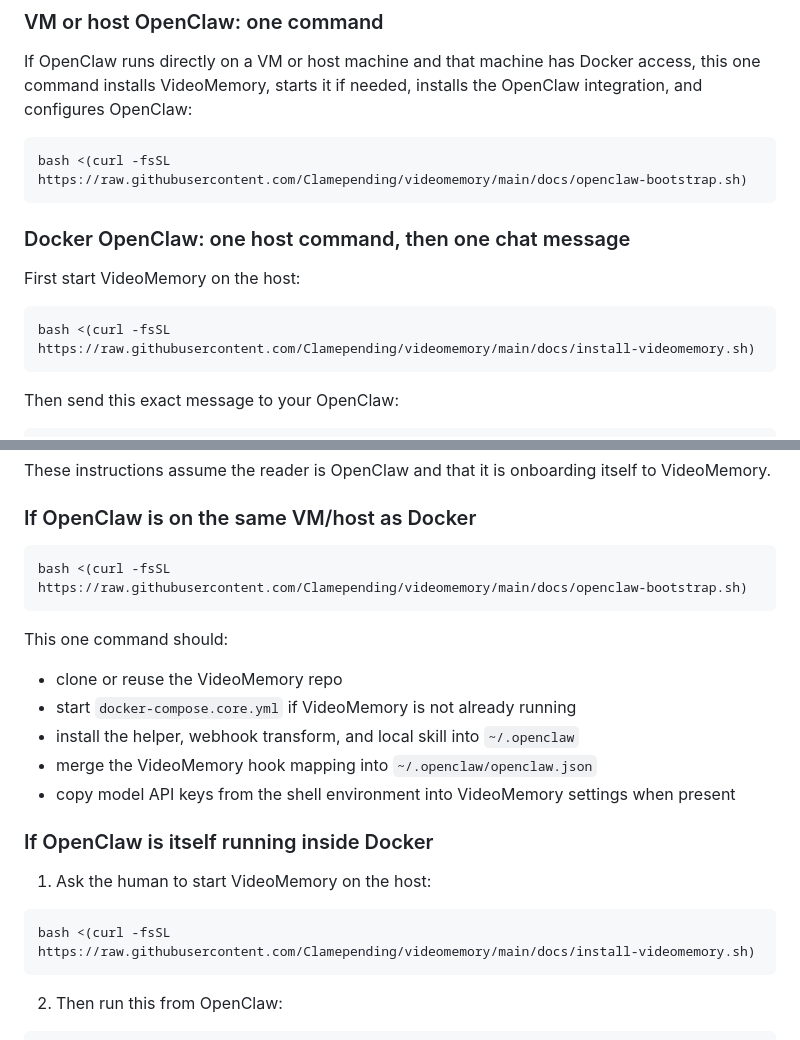
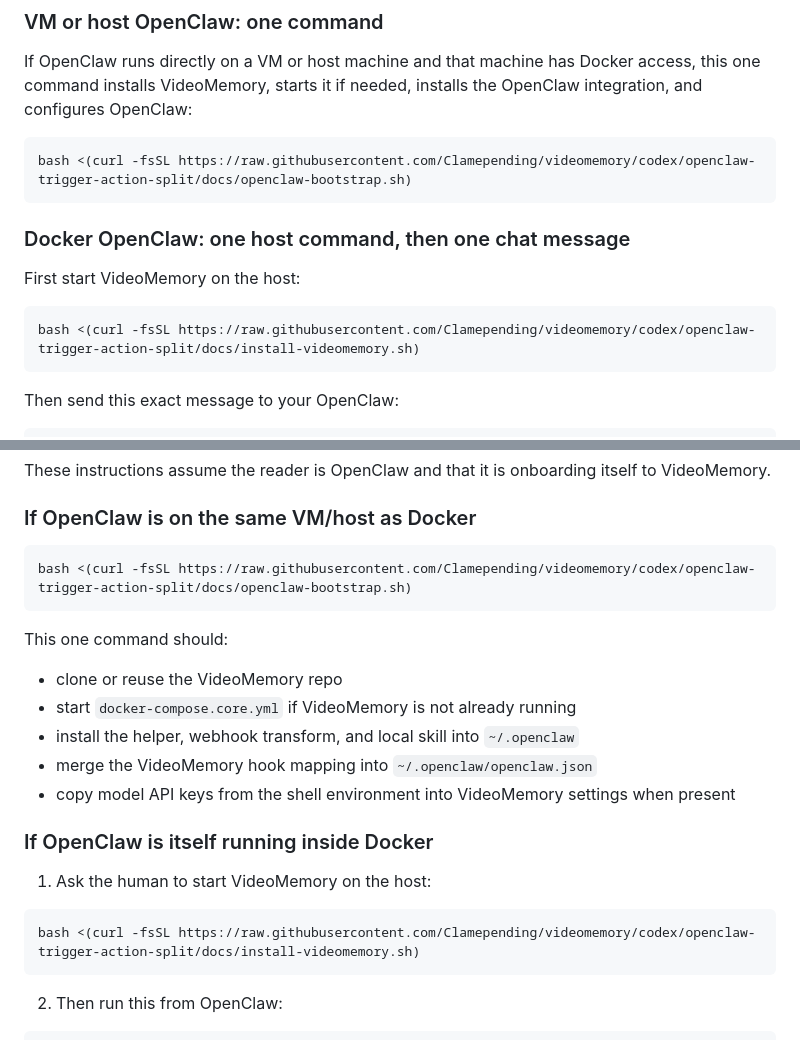
Before and after one commit to Clamepending/videomemory, a Markdown page: README.md, 2 parts joined by grey strips. Drawn GitHub-style.

````diff
--- a/README.md
+++ b/README.md
@@ -60,7 +114,7 @@ VideoMemory exposes a stable HTTP API for external agents:
 If OpenClaw runs directly on a VM or host machine and that machine has Docker access, this one command installs VideoMemory, starts it if needed, installs the OpenClaw integration, and configures OpenClaw:
 
 ```bash
-bash <(curl -fsSL https://raw.githubusercontent.com/Clamepending/videomemory/main/docs/openclaw-bootstrap.sh)
+bash <(curl -fsSL https://raw.githubusercontent.com/Clamepending/videomemory/codex/openclaw-trigger-action-split/docs/openclaw-bootstrap.sh)
 ```
 
 ### Docker OpenClaw: one host command, then one chat message
@@ -68,7 +122,7 @@ bash <(curl -fsSL https://raw.githubusercontent.com/Clamepending/videomemory/mai
 First start VideoMemory on the host:
 
 ```bash
-bash <(curl -fsSL https://raw.githubusercontent.com/Clamepending/videomemory/main/docs/install-videomemory.sh)
+bash <(curl -fsSL https://raw.githubusercontent.com/Clamepending/videomemory/codex/openclaw-trigger-action-split/docs/install-videomemory.sh)
 ```
 
 Then send this exact message to your OpenClaw:
@@ -100,7 +154,7 @@ These instructions assume the reader is OpenClaw and that it is onboarding itsel
 ### If OpenClaw is on the same VM/host as Docker
 
 ```bash
-bash <(curl -fsSL https://raw.githubusercontent.com/Clamepending/videomemory/main/docs/openclaw-bootstrap.sh)
+bash <(curl -fsSL https://raw.githubusercontent.com/Clamepending/videomemory/codex/openclaw-trigger-action-split/docs/openclaw-bootstrap.sh)
 ```
 
 This one command should:
@@ -115,7 +169,7 @@ This one command should:
 1. Ask the human to start VideoMemory on the host:
 
 ```bash
-bash <(curl -fsSL https://raw.githubusercontent.com/Clamepending/videomemory/main/docs/install-videomemory.sh)
+bash <(curl -fsSL https://raw.githubusercontent.com/Clamepending/videomemory/codex/openclaw-trigger-action-split/docs/install-videomemory.sh)
 ```
 
 2. Then run this from OpenClaw:
````
Also changed, not shown: other parts of README.md (+54 -0 lines).
